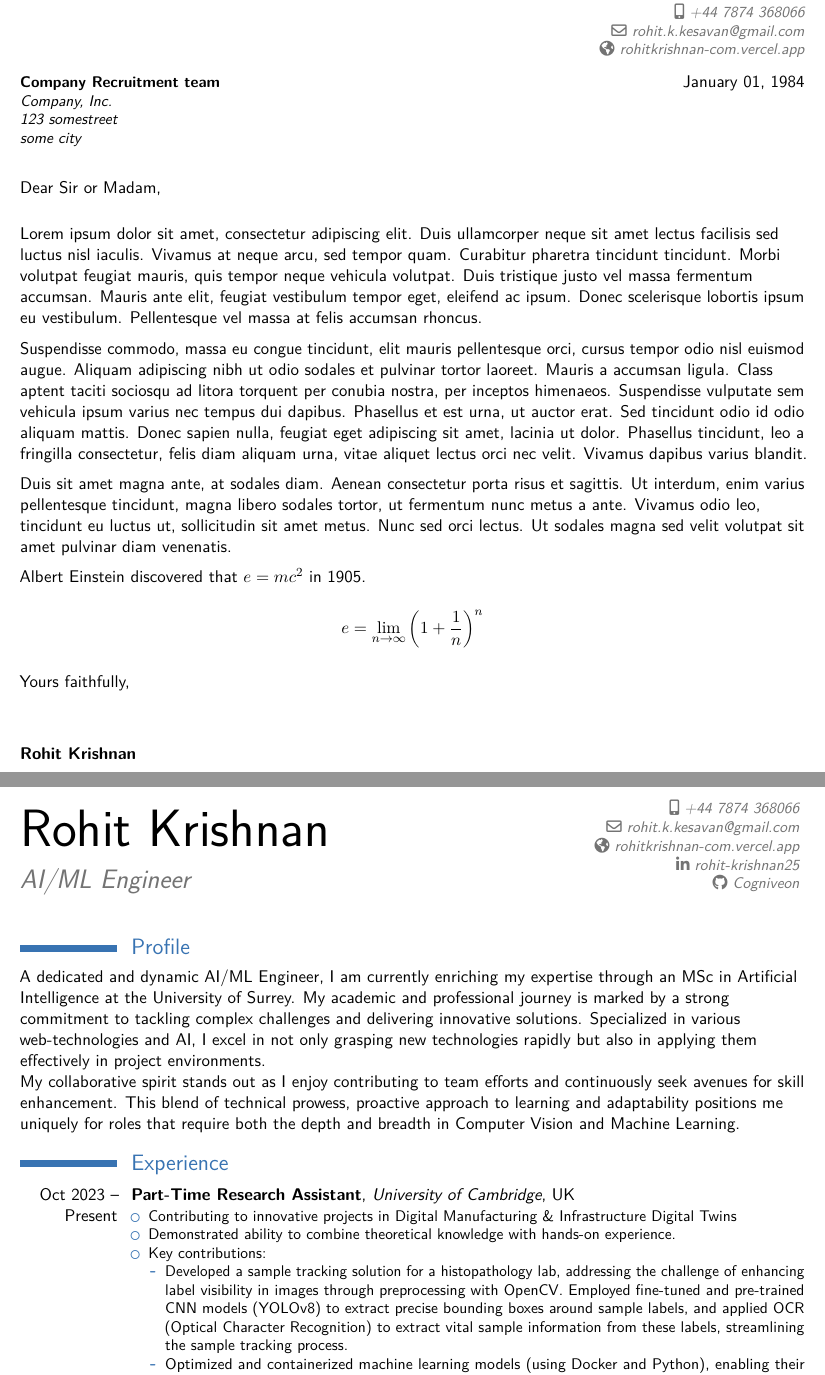
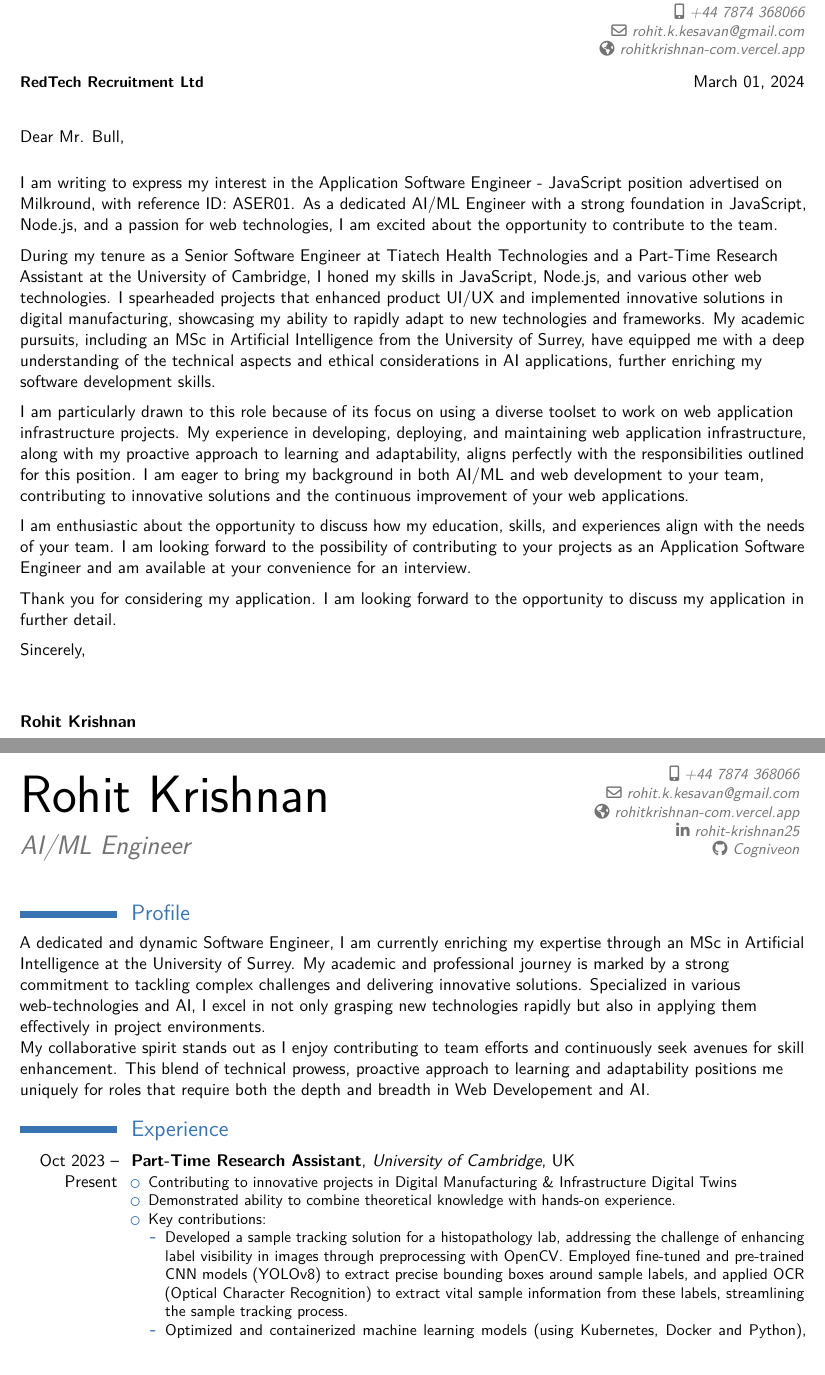
Before and after one commit to Cogniveon/cv, a LaTeX CV (index.tex, which reads cover_letter.tex, cv.tex): two parts of pages 1 and 2 of 3, joined at a grey line, cut so that both start at the same text. The pictures show the PDF file index.pdf that the author committed with the source.

Commit message:
feat: tailor content

```diff
--- a/cover_letter.tex
+++ b/cover_letter.tex
@@ -1,20 +1,20 @@
 %-----       letter       ---------------------------------------------------------
 % recipient data
-\recipient{Company Recruitment team}{Company, Inc.\\123 somestreet\\some city}
-\date{January 01, 1984}
-\opening{Dear Sir or Madam,}
-\closing{Yours faithfully,}
+\recipient{RedTech Recruitment Ltd}{}
+\date{March 01, 2024}
+\opening{Dear Mr. Bull,}
+\closing{Sincerely,}
 \enclosure[Attached]{curriculum vit\ae{}}          % use an optional argument to use a string other than "Enclosure", or redefine \enclname
 \makelettertitle
 
-Lorem ipsum dolor sit amet, consectetur adipiscing elit. Duis ullamcorper neque sit amet lectus facilisis sed luctus nisl iaculis. Vivamus at neque arcu, sed tempor quam. Curabitur pharetra tincidunt tincidunt. Morbi volutpat feugiat mauris, quis tempor neque vehicula volutpat. Duis tristique justo vel massa fermentum accumsan. Mauris ante elit, feugiat vestibulum tempor eget, eleifend ac ipsum. Donec scelerisque lobortis ipsum eu vestibulum. Pellentesque vel massa at felis accumsan rhoncus.
+I am writing to express my interest in the Application Software Engineer - JavaScript position advertised on Milkround, with reference ID: ASER01. As a dedicated AI/ML Engineer with a strong foundation in JavaScript, Node.js, and a passion for web technologies, I am excited about the opportunity to contribute to the team.
 
-Suspendisse commodo, massa eu congue tincidunt, elit mauris pellentesque orci, cursus tempor odio nisl euismod augue. Aliquam adipiscing nibh ut odio sodales et pulvinar tortor laoreet. Mauris a accumsan ligula. Class aptent taciti sociosqu ad litora torquent per conubia nostra, per inceptos himenaeos. Suspendisse vulputate sem vehicula ipsum varius nec tempus dui dapibus. Phasellus et est urna, ut auctor erat. Sed tincidunt odio id odio aliquam mattis. Donec sapien nulla, feugiat eget adipiscing sit amet, lacinia ut dolor. Phasellus tincidunt, leo a fringilla consectetur, felis diam aliquam urna, vitae aliquet lectus orci nec velit. Vivamus dapibus varius blandit.
+During my tenure as a Senior Software Engineer at Tiatech Health Technologies and a Part-Time Research Assistant at the University of Cambridge, I honed my skills in JavaScript, Node.js, and various other web technologies. I spearheaded projects that enhanced product UI/UX and implemented innovative solutions in digital manufacturing, showcasing my ability to rapidly adapt to new technologies and frameworks. My academic pursuits, including an MSc in Artificial Intelligence from the University of Surrey, have equipped me with a deep understanding of the technical aspects and ethical considerations in AI applications, further enriching my software development skills.
 
-Duis sit amet magna ante, at sodales diam. Aenean consectetur porta risus et sagittis. Ut interdum, enim varius pellentesque tincidunt, magna libero sodales tortor, ut fermentum nunc metus a ante. Vivamus odio leo, tincidunt eu luctus ut, sollicitudin sit amet metus. Nunc sed orci lectus. Ut sodales magna sed velit volutpat sit amet pulvinar diam venenatis.
+I am particularly drawn to this role because of its focus on using a diverse toolset to work on web application infrastructure projects. My experience in developing, deploying, and maintaining web application infrastructure, along with my proactive approach to learning and adaptability, aligns perfectly with the responsibilities outlined for this position. I am eager to bring my background in both AI/ML and web development to your team, contributing to innovative solutions and the continuous improvement of your web applications.
 
-Albert Einstein discovered that $e=mc^2$ in 1905.
+I am enthusiastic about the opportunity to discuss how my education, skills, and experiences align with the needs of your team. I am looking forward to the possibility of contributing to your projects as an Application Software Engineer and am available at your convenience for an interview.
 
-\[ e=\lim_{n \to \infty} \left(1+\frac{1}{n}\right)^n \]
+Thank you for considering my application. I am looking forward to the opportunity to discuss my application in further detail.
 
 \makeletterclosing
--- a/cv.tex
+++ b/cv.tex
@@ -9,14 +9,14 @@
 % concepts and understand how new technologies work, I often perform the most when required to explore and develop
 % new features for projects I work on.
 
-A dedicated and dynamic AI/ML Engineer, I am currently enriching my expertise through an MSc in Artificial Intelligence
+A dedicated and dynamic Software Engineer, I am currently enriching my expertise through an MSc in Artificial Intelligence
 at the University of Surrey. My academic and professional journey is marked by a strong commitment to tackling complex
 challenges and delivering innovative solutions. Specialized in various web-technologies and AI, I excel in not only
 grasping new technologies rapidly but also in applying them effectively in project environments.
 
 My collaborative spirit stands out as I enjoy contributing to team efforts and continuously seek avenues for skill
 enhancement. This blend of technical prowess, proactive approach to learning and adaptability positions me
-uniquely for roles that require both the depth and breadth in Computer Vision and Machine Learning.
+uniquely for roles that require both the depth and breadth in Web Developement and AI.
 
 \section{Experience}
 \cventry{Oct 2023 -- Present}{Part-Time Research Assistant}{University of Cambridge}{UK}{}{
@@ -26,7 +26,7 @@ uniquely for roles that require both the depth and breadth in Computer Vision an
 \item Key contributions:
 \begin{itemize}
 \item Developed a sample tracking solution for a histopathology lab, addressing the challenge of enhancing label visibility in images through preprocessing with OpenCV. Employed fine-tuned and pre-trained CNN models (YOLOv8) to extract precise bounding boxes around sample labels, and applied OCR (Optical Character Recognition) to extract vital sample information from these labels, streamlining the sample tracking process.
-\item Optimized and containerized machine learning models (using Docker and Python), enabling their efficient deployment on Raspberry Pi microcontrollers.
+\item Optimized and containerized machine learning models (using Kubernetes, Docker and Python), enabling their efficient deployment on Raspberry Pi microcontrollers.
 \item Maintained a React-based frontend that effectively visualizes the digital twin of a hospital for enhanced operational insight and management.
 \end{itemize}
 \end{itemize}
```
Also changed, not shown: job_description.md (+47 -2 lines), index.pdf, cv.tex (16 more changed lines).
